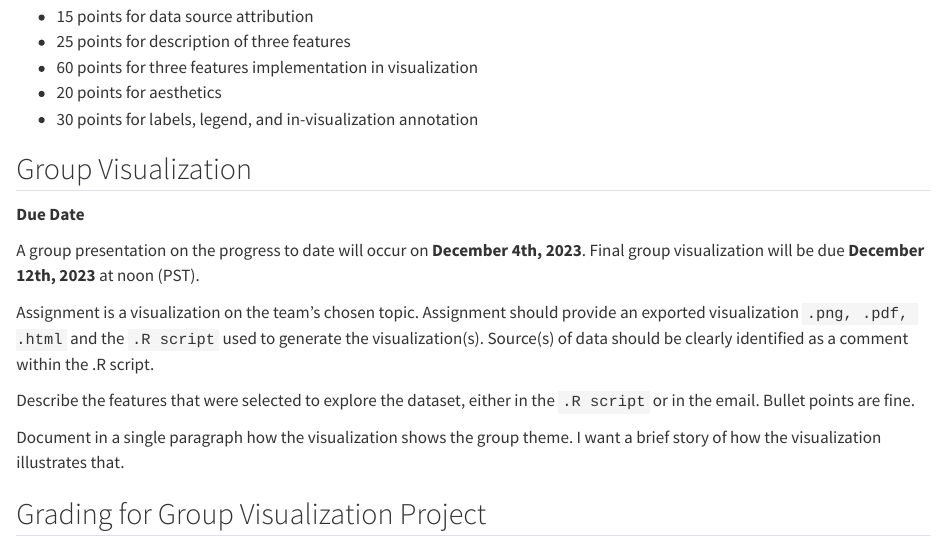
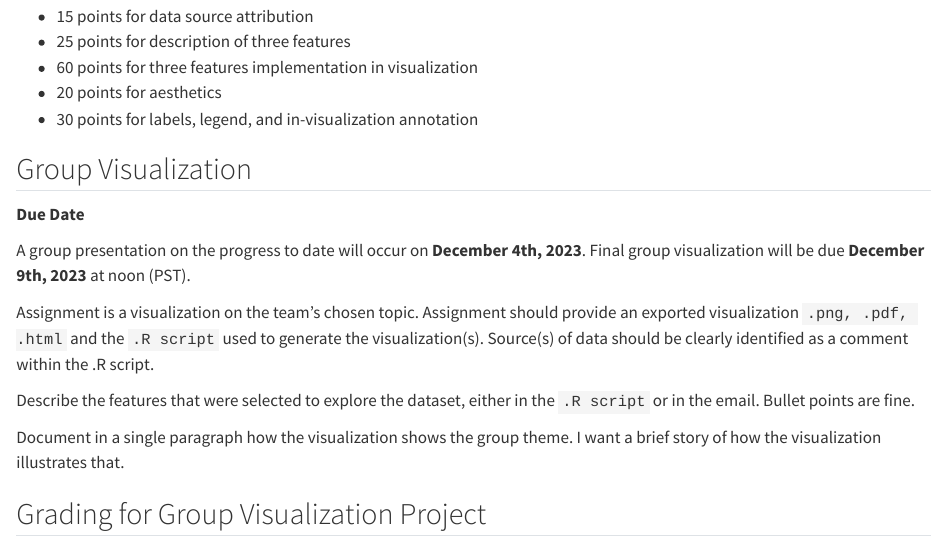
Before and after one commit to RadicalResearchLLC/EA078_Fall2023, a Quarto document (assignment4.qmd): the page in a window 1100 px wide, from 1300 px down. Rendered offline with R 4.5, knitr and Pandoc in place of Quarto, with nearby package versions.

Commit message:
updated date for final

```diff
--- a/assignment4.qmd
+++ b/assignment4.qmd
@@ -58,7 +58,7 @@ Total of 150 points
 
 **Due Date**
 
-A group presentation on the progress to date will occur on **December 4th, 2023**.  Final group visualization will be due **December 12th, 2023** at noon (PST).
+A group presentation on the progress to date will occur on **December 4th, 2023**.  Final group visualization will be due **December 9th, 2023** at noon (PST).
 
 Assignment is a visualization on the team's chosen topic. Assignment should provide an exported visualization `.png, .pdf, .html` and the `.R script` used to generate the visualization(s). Source(s) of data should be clearly identified as a comment within the .R script.
 
```
